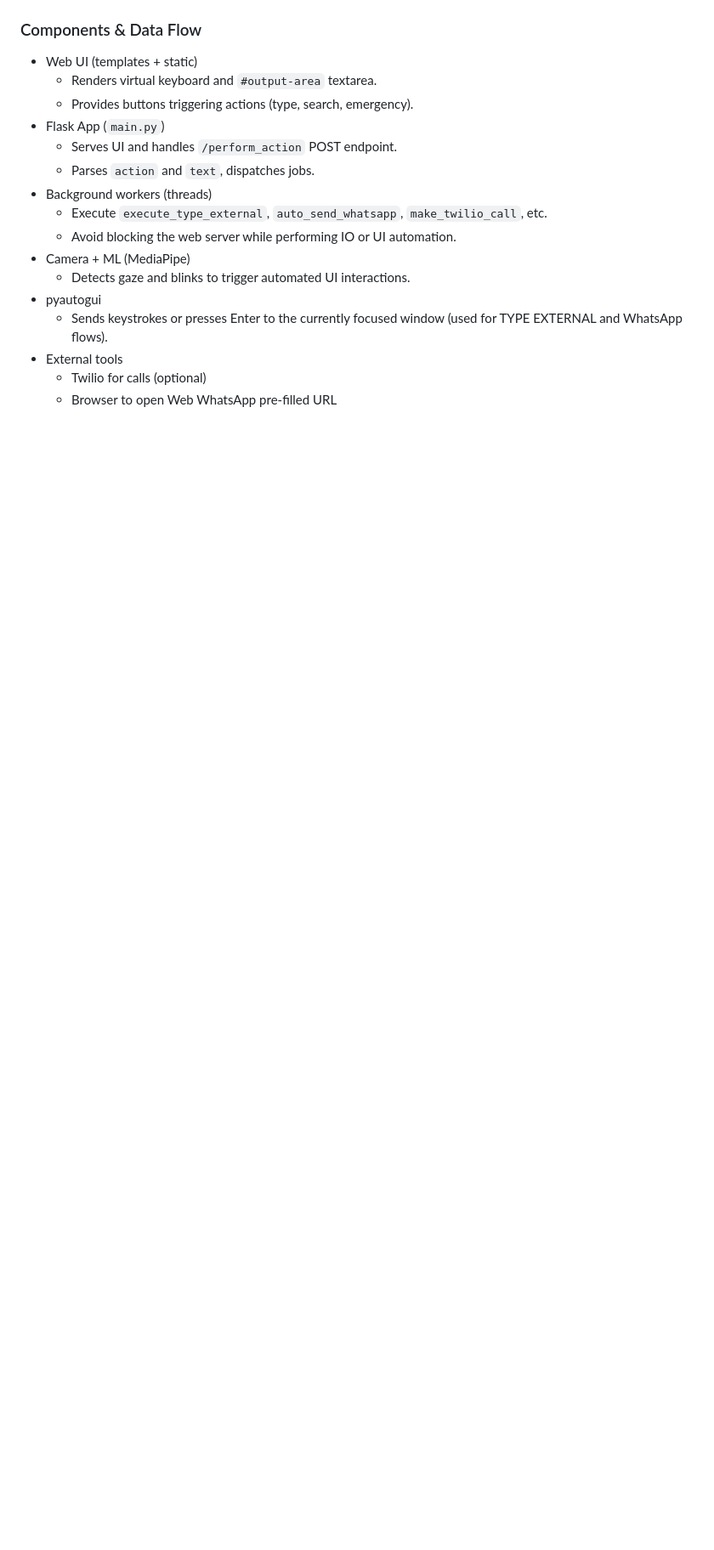
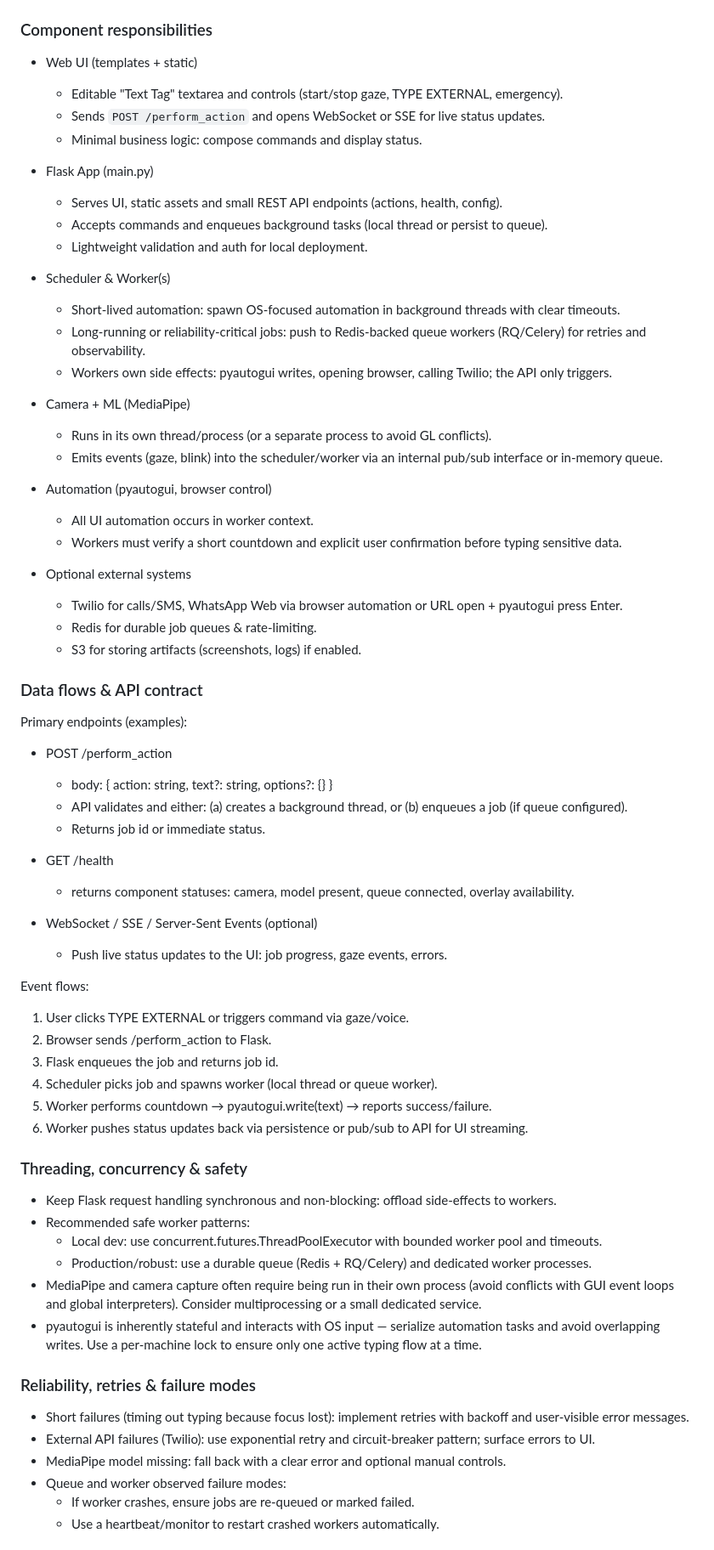
Before and after one commit to adityafilesx/Intentix, a Markdown page: README.md, the part around one of its changes. Shown at 85% size. GitHub-like rendering; blank space fills up the shorter version.

````diff
--- a/README.md
+++ b/README.md
@@ -116,20 +63,72 @@ flowchart LR
 ```
 
-### Components & Data Flow
+### Component responsibilities
 
 - Web UI (templates + static)
-  - Renders virtual keyboard and `#output-area` textarea.
-  - Provides buttons triggering actions (type, search, emergency).
-- Flask App (`main.py`)
-  - Serves UI and handles `/perform_action` POST endpoint.
-  - Parses `action` and `text`, dispatches jobs.
-- Background workers (threads)
-  - Execute `execute_type_external`, `auto_send_whatsapp`, `make_twilio_call`, etc.
-  - Avoid blocking the web server while performing IO or UI automation.
+  - Editable "Text Tag" textarea and controls (start/stop gaze, TYPE EXTERNAL, emergency).
+  - Sends `POST /perform_action` and opens WebSocket or SSE for live status updates.
+  - Minimal business logic: compose commands and display status.
+
+- Flask App (main.py)
+  - Serves UI, static assets and small REST API endpoints (actions, health, config).
+  - Accepts commands and enqueues background tasks (local thread or persist to queue).
+  - Lightweight validation and auth for local deployment.
+
+- Scheduler & Worker(s)
+  - Short-lived automation: spawn OS-focused automation in background threads with clear timeouts.
+  - Long-running or reliability-critical jobs: push to Redis-backed queue workers (RQ/Celery) for retries and observability.
+  - Workers own side effects: pyautogui writes, opening browser, calling Twilio; the API only triggers.
+
 - Camera + ML (MediaPipe)
-  - Detects gaze and blinks to trigger automated UI interactions.
-- pyautogui
-  - Sends keystrokes or presses Enter to the currently focused window (used for TYPE EXTERNAL and WhatsApp flows).
-- External tools
-  - Twilio for calls (optional)
-  - Browser to open Web WhatsApp pre-filled URL
+  - Runs in its own thread/process (or a separate process to avoid GL conflicts).
+  - Emits events (gaze, blink) into the scheduler/worker via an internal pub/sub interface or in-memory queue.
+
+- Automation (pyautogui, browser control)
+  - All UI automation occurs in worker context.
+  - Workers must verify a short countdown and explicit user confirmation before typing sensitive data.
+
+- Optional external systems
+  - Twilio for calls/SMS, WhatsApp Web via browser automation or URL open + pyautogui press Enter.
+  - Redis for durable job queues & rate-limiting.
+  - S3 for storing artifacts (screenshots, logs) if enabled.
+
+### Data flows & API contract
+
+Primary endpoints (examples):
+- POST /perform_action
+  - body: { action: string, text?: string, options?: {} }
+  - API validates and either: (a) creates a background thread, or (b) enqueues a job (if queue configured).
+  - Returns job id or immediate status.
+
+- GET /health
+  - returns component statuses: camera, model present, queue connected, overlay availability.
+
+- WebSocket / SSE / Server-Sent Events (optional)
+  - Push live status updates to the UI: job progress, gaze events, errors.
+
+Event flows:
+1. User clicks TYPE EXTERNAL or triggers command via gaze/voice.
+2. Browser sends /perform_action to Flask.
+3. Flask enqueues the job and returns job id.
+4. Scheduler picks job and spawns worker (local thread or queue worker).
+5. Worker performs countdown → pyautogui.write(text) → reports success/failure.
+6. Worker pushes status updates back via persistence or pub/sub to API for UI streaming.
+
+### Threading, concurrency & safety
+
+- Keep Flask request handling synchronous and non-blocking: offload side-effects to workers.
+- Recommended safe worker patterns:
+  - Local dev: use concurrent.futures.ThreadPoolExecutor with bounded worker pool and timeouts.
+  - Production/robust: use a durable queue (Redis + RQ/Celery) and dedicated worker processes.
+- MediaPipe and camera capture often require being run in their own process (avoid conflicts with GUI event loops and global interpreters). Consider multiprocessing or a small dedicated service.
+- pyautogui is inherently stateful and interacts with OS input — serialize automation tasks and avoid overlapping writes. Use a per-machine lock to ensure only one active typing flow at a time.
+
+### Reliability, retries & failure modes
+
+- Short failures (timing out typing because focus lost): implement retries with backoff and user-visible error messages.
+- External API failures (Twilio): use exponential retry and circuit-breaker pattern; surface errors to UI.
+- MediaPipe model missing: fall back with a clear error and optional manual controls.
+- Queue and worker observed failure modes:
+  - If worker crashes, ensure jobs are re-queued or marked failed.
+  - Use a heartbeat/monitor to restart crashed workers automatically.
+
````
Also changed, not shown: other parts of README.md (+84 -292 lines).
